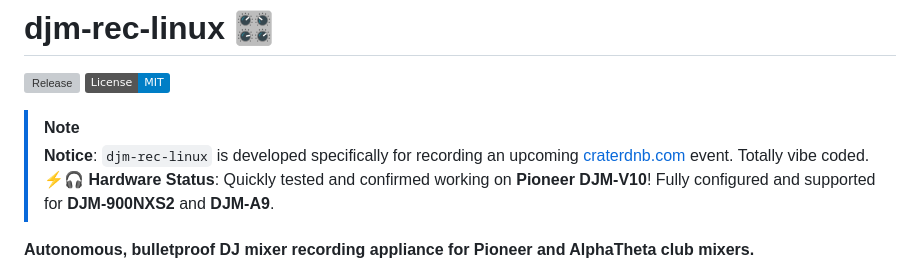
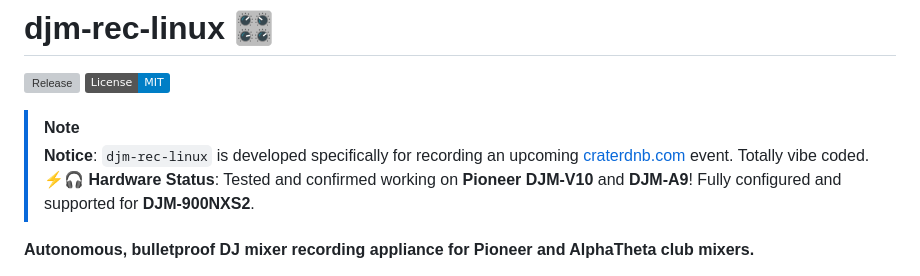
Before and after one commit to wouda/djm-rec-linux, a Markdown page: README.md, the part around the change. Drawn GitHub-style; badges without logos; grey boxes are pictures that could not be loaded.

Commit message:
docs: update hardware status in README for DJM-A9

```diff
--- a/README.md
+++ b/README.md
@@ -5,7 +5,7 @@
 
 > [!NOTE]
 > **Notice**: `djm-rec-linux` is developed specifically for recording an upcoming [craterdnb.com](https://craterdnb.com) event. Totally vibe coded. ⚡🎧
-> **Hardware Status**: Quickly tested and confirmed working on **Pioneer DJM-V10**! Fully configured and supported for **DJM-900NXS2** and **DJM-A9**.
+> **Hardware Status**: Tested and confirmed working on **Pioneer DJM-V10** and **DJM-A9**! Fully configured and supported for **DJM-900NXS2**.
 
 **Autonomous, bulletproof DJ mixer recording appliance for Pioneer and AlphaTheta club mixers.**
 
```
